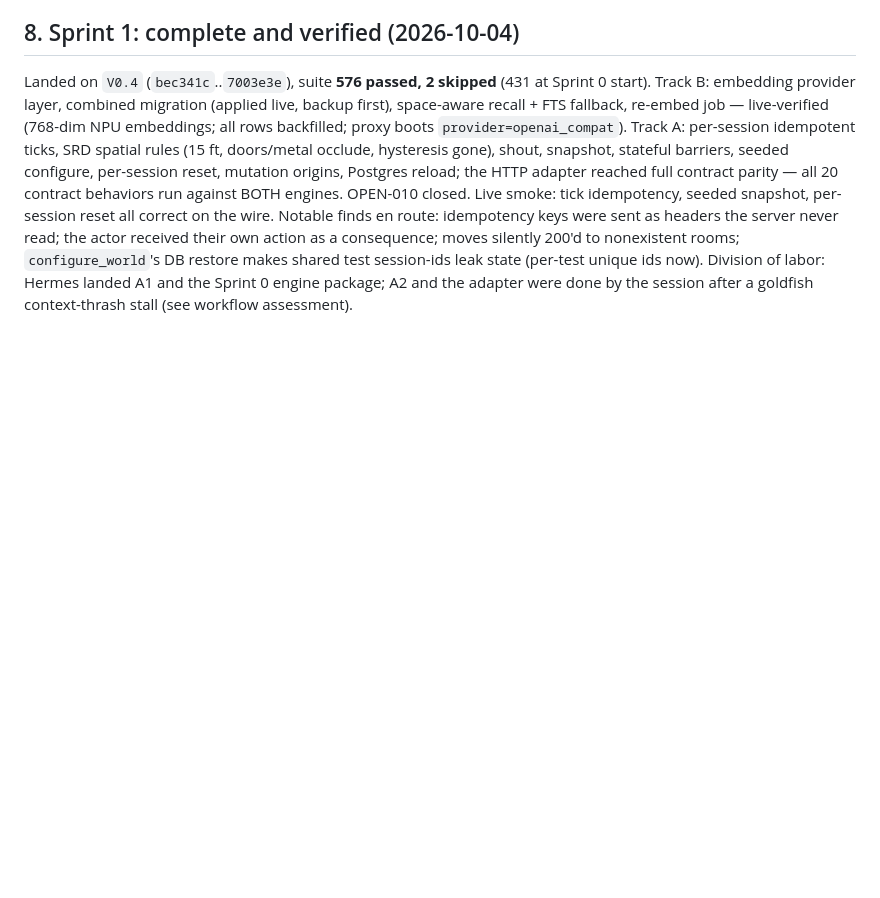
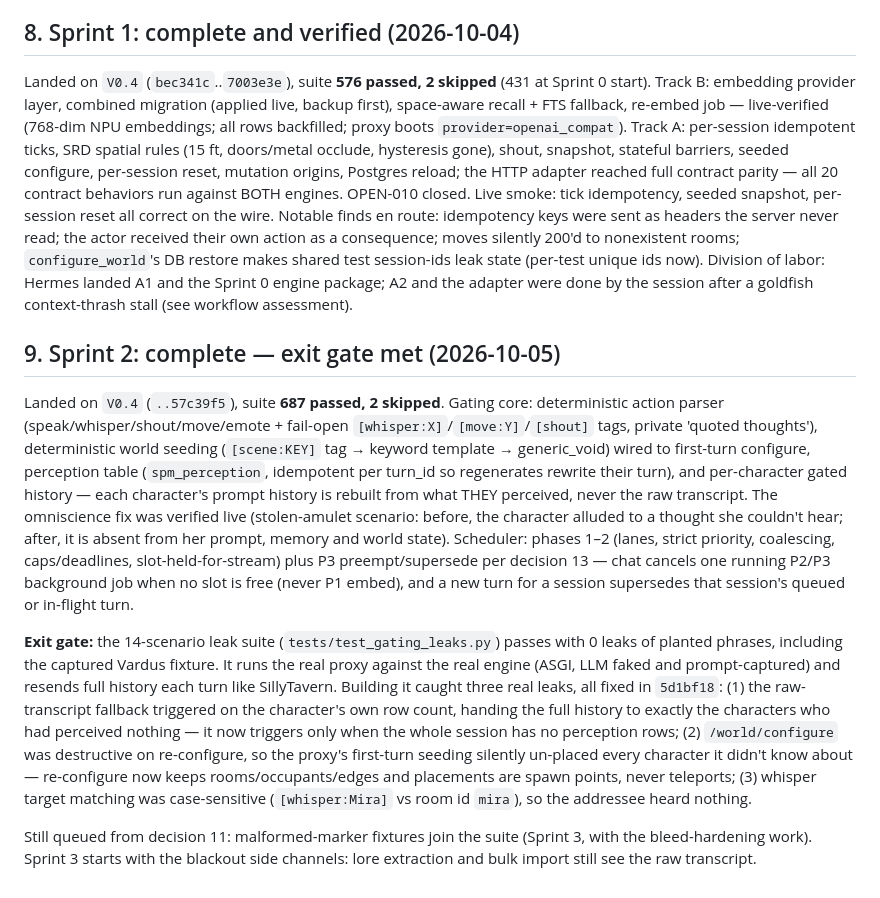
Before and after one commit to grumblefoot/SovereignPersonaMesh, a Markdown page: docs/plans/SPRINT_PLAN.md, the part around the change. GitHub-like rendering; blank space fills up the shorter version.

Commit message:
docs: record Sprint 2 completion and exit-gate results in SPRINT_PLAN
Co-Authored-By: Claude Fable 5 <noreply@anthropic.com>

```diff
--- a/docs/plans/SPRINT_PLAN.md
+++ b/docs/plans/SPRINT_PLAN.md
@@ -193,3 +193,11 @@ All Sprint 0 items landed on `V0.4` (`02f3ac5`..`b7babfe`); full suite 478 passe
 ## 8. Sprint 1: complete and verified (2026-10-04)
 
 Landed on `V0.4` (`bec341c`..`7003e3e`), suite **576 passed, 2 skipped** (431 at Sprint 0 start). Track B: embedding provider layer, combined migration (applied live, backup first), space-aware recall + FTS fallback, re-embed job — live-verified (768-dim NPU embeddings; all rows backfilled; proxy boots `provider=openai_compat`). Track A: per-session idempotent ticks, SRD spatial rules (15 ft, doors/metal occlude, hysteresis gone), shout, snapshot, stateful barriers, seeded configure, per-session reset, mutation origins, Postgres reload; the HTTP adapter reached full contract parity — all 20 contract behaviors run against BOTH engines. OPEN-010 closed. Live smoke: tick idempotency, seeded snapshot, per-session reset all correct on the wire. Notable finds en route: idempotency keys were sent as headers the server never read; the actor received their own action as a consequence; moves silently 200'd to nonexistent rooms; `configure_world`'s DB restore makes shared test session-ids leak state (per-test unique ids now). Division of labor: Hermes landed A1 and the Sprint 0 engine package; A2 and the adapter were done by the session after a goldfish context-thrash stall (see workflow assessment).
+
+## 9. Sprint 2: complete — exit gate met (2026-10-05)
+
+Landed on `V0.4` (`..57c39f5`), suite **687 passed, 2 skipped**. Gating core: deterministic action parser (speak/whisper/shout/move/emote + fail-open `[whisper:X]`/`[move:Y]`/`[shout]` tags, private 'quoted thoughts'), deterministic world seeding (`[scene:KEY]` tag → keyword template → generic_void) wired to first-turn configure, perception table (`spm_perception`, idempotent per turn_id so regenerates rewrite their turn), and per-character gated history — each character's prompt history is rebuilt from what THEY perceived, never the raw transcript. The omniscience fix was verified live (stolen-amulet scenario: before, the character alluded to a thought she couldn't hear; after, it is absent from her prompt, memory and world state). Scheduler: phases 1–2 (lanes, strict priority, coalescing, caps/deadlines, slot-held-for-stream) plus P3 preempt/supersede per decision 13 — chat cancels one running P2/P3 background job when no slot is free (never P1 embed), and a new turn for a session supersedes that session's queued or in-flight turn.
+
+**Exit gate:** the 14-scenario leak suite (`tests/test_gating_leaks.py`) passes with 0 leaks of planted phrases, including the captured Vardus fixture. It runs the real proxy against the real engine (ASGI, LLM faked and prompt-captured) and resends full history each turn like SillyTavern. Building it caught three real leaks, all fixed in `5d1bf18`: (1) the raw-transcript fallback triggered on the character's own row count, handing the full history to exactly the characters who had perceived nothing — it now triggers only when the whole session has no perception rows; (2) `/world/configure` was destructive on re-configure, so the proxy's first-turn seeding silently un-placed every character it didn't know about — re-configure now keeps rooms/occupants/edges and placements are spawn points, never teleports; (3) whisper target matching was case-sensitive (`[whisper:Mira]` vs room id `mira`), so the addressee heard nothing.
+
+Still queued from decision 11: malformed-marker fixtures join the suite (Sprint 3, with the bleed-hardening work). Sprint 3 starts with the blackout side channels: lore extraction and bulk import still see the raw transcript.
```
